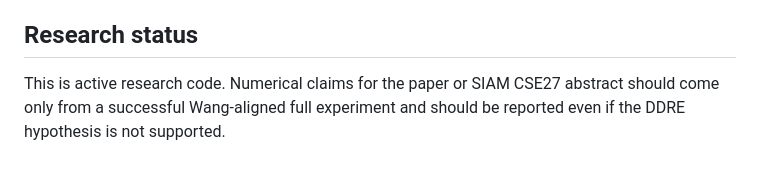
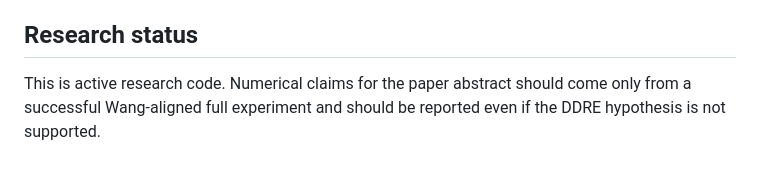
Before and after one commit to FrimpsManu/hallucination-detection-ddre, a Markdown page: README.md, the part around the change. GitHub-like rendering.

Commit message:
Fix typo in README regarding research status

```diff
--- a/README.md
+++ b/README.md
@@ -220,4 +220,4 @@ For debugging only, a smaller compatible model may be passed with `--model-name`
 
 ## Research status
 
-This is active research code. Numerical claims for the paper or SIAM CSE27 abstract should come only from a successful Wang-aligned full experiment and should be reported even if the DDRE hypothesis is not supported.
+This is active research code. Numerical claims for the paper abstract should come only from a successful Wang-aligned full experiment and should be reported even if the DDRE hypothesis is not supported.
```
